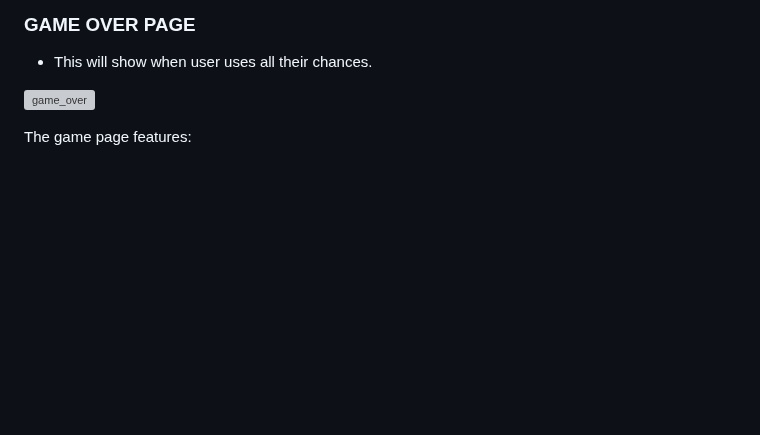
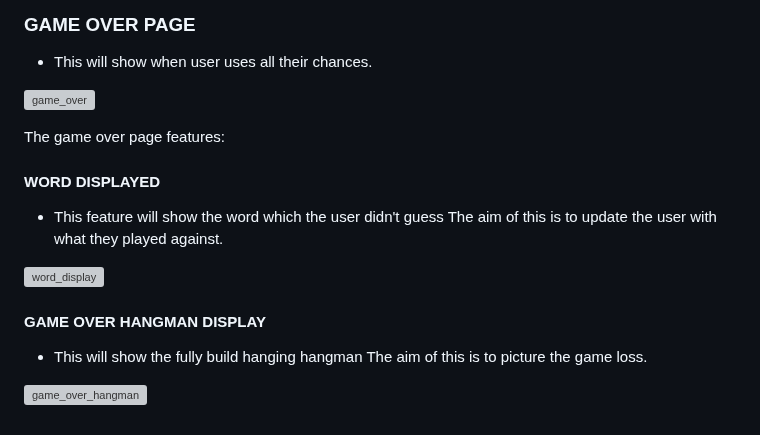
Before and after one commit to AsiaWi/hangman, a Markdown page: README.md, the part around the change. GitHub-like rendering; blank space fills up the shorter version; grey boxes are pictures that could not be loaded.

Commit message:
Add word displayed and game over sections into feature section of readme file

```diff
--- a/README.md
+++ b/README.md
@@ -51,4 +51,15 @@ The aim of this feature is to let user know why the letters don't or do update w
 
 ![game_over](assets/docs/game_over.png)
 
-The game page features:
+The game over page features:
+#### WORD DISPLAYED
+* This feature will show the word which the user didn't guess
+  The aim of this is to update the user with what they played against.
+
+![word_display](assets/docs/word_display.png)
+
+#### GAME OVER HANGMAN DISPLAY
+* This will show the fully build hanging hangman
+  The aim of this is to picture the game loss.
+
+![game_over_hangman](assets/docs/game_over_hangman.png)
```
